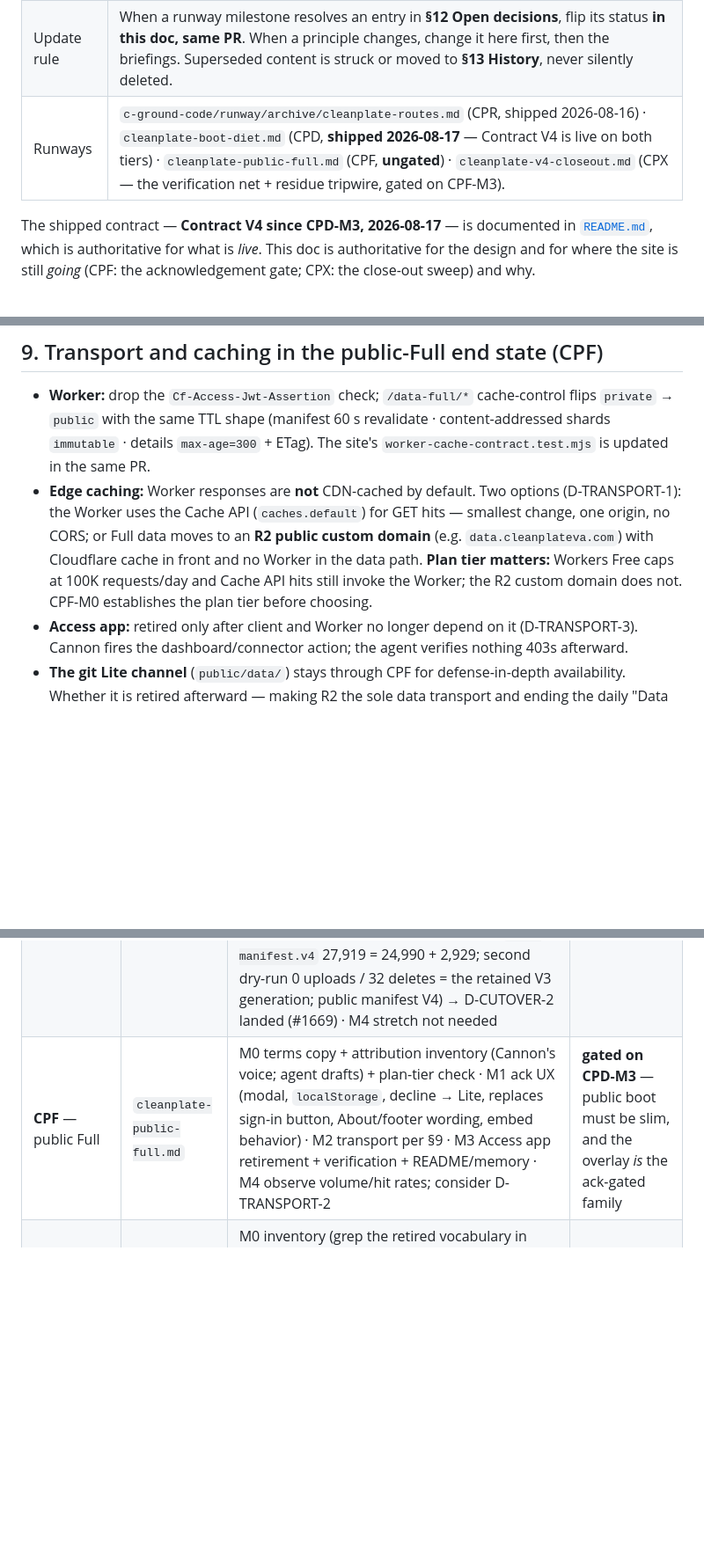
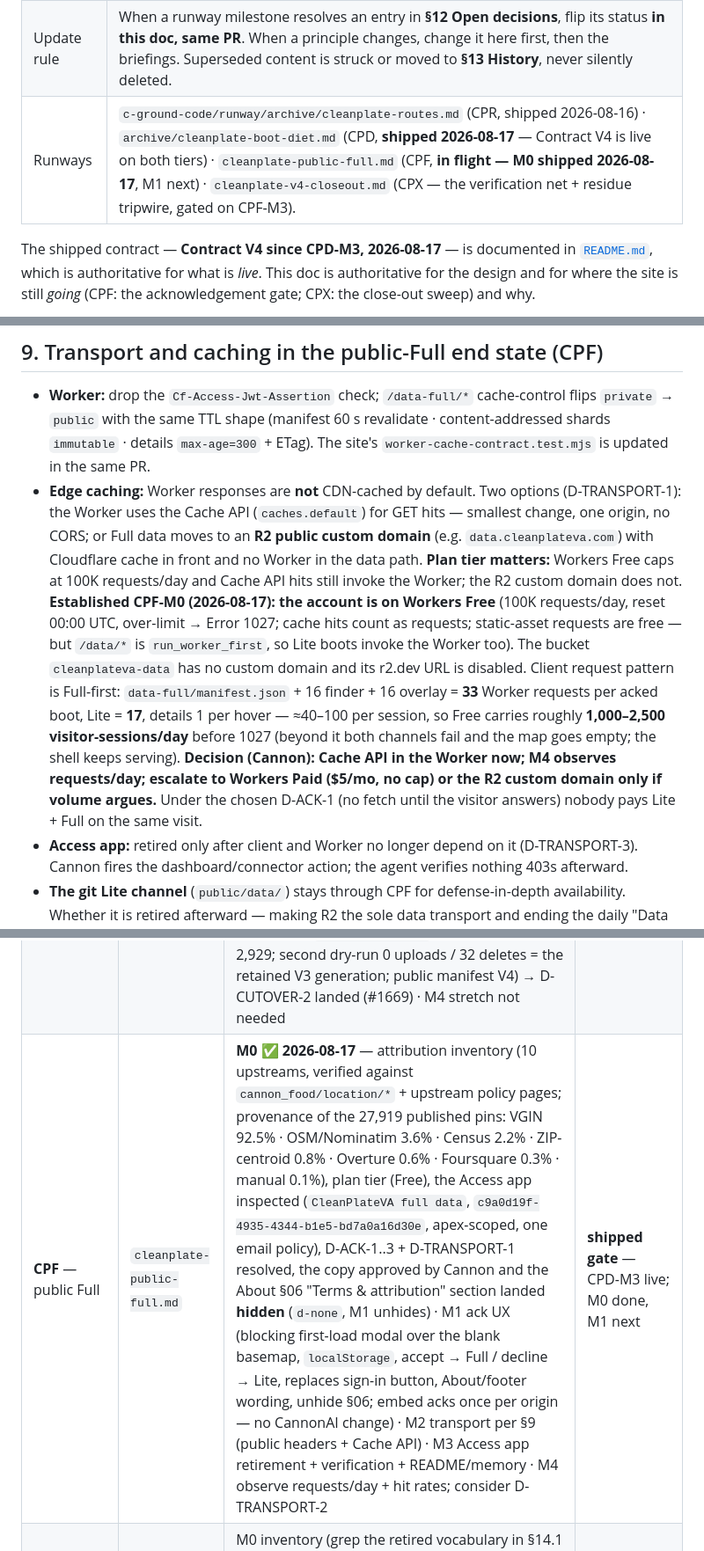
Before and after one commit to CannonWest/CleanPlateVA, a Markdown page: docs/architecture-v4.md, 3 parts joined by grey strips. Shown at 88% size. Drawn GitHub-style; blank space fills up the shorter version.

Commit message:
docs: design ref — CPF-M0 (plan tier Free + capacity math in §9, D-ACK-1..3 / D-TRANSPORT-1 resolved, §11 CPF M0 ✅, §13 line)
Co-Authored-By: Claude Fable 5 <noreply@anthropic.com>

```diff
--- a/docs/architecture-v4.md
+++ b/docs/architecture-v4.md
@@ -8,7 +8,7 @@
 | Owner | Cannon decides; the active agent (lead dev) maintains. |
 | Written | 2026-08-16, against the V3 snapshot `2026-08-16T15:13:33Z` (27,919 Full markers · 24,990 Lite). Every measured number below is stamped; treat them as dated receipts, not constants. |
 | Update rule | When a runway milestone resolves an entry in **§12 Open decisions**, flip its status **in this doc, same PR**. When a principle changes, change it here first, then the briefings. Superseded content is struck or moved to **§13 History**, never silently deleted. |
-| Runways | `c-ground-code/runway/archive/cleanplate-routes.md` (CPR, shipped 2026-08-16) · `cleanplate-boot-diet.md` (CPD, **shipped 2026-08-17** — Contract V4 is live on both tiers) · `cleanplate-public-full.md` (CPF, **ungated**) · `cleanplate-v4-closeout.md` (CPX — the verification net + residue tripwire, gated on CPF-M3). |
+| Runways | `c-ground-code/runway/archive/cleanplate-routes.md` (CPR, shipped 2026-08-16) · `archive/cleanplate-boot-diet.md` (CPD, **shipped 2026-08-17** — Contract V4 is live on both tiers) · `cleanplate-public-full.md` (CPF, **in flight — M0 shipped 2026-08-17**, M1 next) · `cleanplate-v4-closeout.md` (CPX — the verification net + residue tripwire, gated on CPF-M3). |
 
 The shipped contract — **Contract V4 since CPD-M3, 2026-08-17** — is documented in [`README.md`](../README.md), which is authoritative for what is *live*. This doc is authoritative for the design and for where the site is still *going* (CPF: the acknowledgement gate; CPX: the close-out sweep) and why.
 
@@ -172,7 +172,7 @@ The choreography that makes P4 the safety net rather than a broken page:
 ## 9. Transport and caching in the public-Full end state (CPF)
 
 - **Worker:** drop the `Cf-Access-Jwt-Assertion` check; `/data-full/*` cache-control flips `private` → `public` with the same TTL shape (manifest 60 s revalidate · content-addressed shards `immutable` · details `max-age=300` + ETag). The site's `worker-cache-contract.test.mjs` is updated in the same PR.
-- **Edge caching:** Worker responses are **not** CDN-cached by default. Two options (D-TRANSPORT-1): the Worker uses the Cache API (`caches.default`) for GET hits — smallest change, one origin, no CORS; or Full data moves to an **R2 public custom domain** (e.g. `data.cleanplateva.com`) with Cloudflare cache in front and no Worker in the data path. **Plan tier matters:** Workers Free caps at 100K requests/day and Cache API hits still invoke the Worker; the R2 custom domain does not. CPF-M0 establishes the plan tier before choosing.
+- **Edge caching:** Worker responses are **not** CDN-cached by default. Two options (D-TRANSPORT-1): the Worker uses the Cache API (`caches.default`) for GET hits — smallest change, one origin, no CORS; or Full data moves to an **R2 public custom domain** (e.g. `data.cleanplateva.com`) with Cloudflare cache in front and no Worker in the data path. **Plan tier matters:** Workers Free caps at 100K requests/day and Cache API hits still invoke the Worker; the R2 custom domain does not. **Established CPF-M0 (2026-08-17): the account is on Workers Free** (100K requests/day, reset 00:00 UTC, over-limit → Error 1027; cache hits count as requests; static-asset requests are free — but `/data/*` is `run_worker_first`, so Lite boots invoke the Worker too). The bucket `cleanplateva-data` has no custom domain and its r2.dev URL is disabled. Client request pattern is Full-first: `data-full/manifest.json` + 16 finder + 16 overlay = **33** Worker requests per acked boot, Lite = **17**, details 1 per hover — ≈40–100 per session, so Free carries roughly **1,000–2,500 visitor-sessions/day** before 1027 (beyond it both channels fail and the map goes empty; the shell keeps serving). **Decision (Cannon): Cache API in the Worker now; M4 observes requests/day; escalate to Workers Paid ($5/mo, no cap) or the R2 custom domain only if volume argues.** Under the chosen D-ACK-1 (no fetch until the visitor answers) nobody pays Lite + Full on the same visit.
 - **Access app:** retired only after client and Worker no longer depend on it (D-TRANSPORT-3). Cannon fires the dashboard/connector action; the agent verifies nothing 403s afterward.
 - **The git Lite channel** (`public/data/`) stays through CPF for defense-in-depth availability. Whether it is retired afterward — making R2 the sole data transport and ending the daily "Data refresh" commits + redeploys — is D-TRANSPORT-2, deliberately *not* a CPF precondition.
 
@@ -195,7 +195,7 @@ Written down so no future session re-litigates them without new evidence.
 |---|---|---|---|
 | **CPR** — routes ✅ **complete 2026-08-16** | `cleanplate-routes.md` | M0 ratify §4 + adopt §5 ✅ · M1a module split ✅ (PR #104) · M1b routes, URL state, load-more paging, SPA + embed fallbacks ✅ | none — fired first |
 | **CPD** — boot diet / Contract V4 ✅ **complete 2026-08-17** | `cleanplate-boot-diet.md` | M0 measure + design ✅ (`cf_v4_prototype.py`; §7 measured; D-DATA-1..9, -12, D-CUTOVER-3 resolved) · M1 cannon-food emits V4 flag-gated ✅ (cground-skills #1667) · M2 site V4 client ✅ built + held (CleanPlateVA #111) · **M3 cutover ✅ 2026-08-17 03:50Z** — cannon-food V3 retirement (#1668) → #111 merged (client + Lite data deployed ~30 s) → `cf_publish_cleanplate.py --full --run-id cpd-m3-cutover --apply` (dry-run reviewed: 48 shards + 26,999 details + manifest, delete 0 → 27,047 uploads, 0 deletes, 643 s) → verified (R2 `full-manifest.v4` 27,919 = 24,990 + 2,929; second dry-run 0 uploads / 32 deletes = the retained V3 generation; public manifest V4) → D-CUTOVER-2 landed (#1669) · M4 stretch not needed | **shipped** — CPF ungated |
-| **CPF** — public Full | `cleanplate-public-full.md` | M0 terms copy + attribution inventory (Cannon's voice; agent drafts) + plan-tier check · M1 ack UX (modal, `localStorage`, decline → Lite, replaces sign-in button, About/footer wording, embed behavior) · M2 transport per §9 · M3 Access app retirement + verification + README/memory · M4 observe volume/hit rates; consider D-TRANSPORT-2 | **gated on CPD-M3** — public boot must be slim, and the overlay *is* the ack-gated family |
+| **CPF** — public Full | `cleanplate-public-full.md` | **M0 ✅ 2026-08-17** — attribution inventory (10 upstreams, verified against `cannon_food/location/*` + upstream policy pages; provenance of the 27,919 published pins: VGIN 92.5% · OSM/Nominatim 3.6% · Census 2.2% · ZIP-centroid 0.8% · Overture 0.6% · Foursquare 0.3% · manual 0.1%), plan tier (Free), the Access app inspected (`CleanPlateVA full data`, `c9a0d19f-4935-4344-b1e5-bd7a0a16d30e`, apex-scoped, one email policy), D-ACK-1..3 + D-TRANSPORT-1 resolved, the copy approved by Cannon and the About §06 "Terms & attribution" section landed **hidden** (`d-none`, M1 unhides) · M1 ack UX (blocking first-load modal over the blank basemap, `localStorage`, accept → Full / decline → Lite, replaces sign-in button, About/footer wording, unhide §06; embed acks once per origin — no CannonAI change) · M2 transport per §9 (public headers + Cache API) · M3 Access app retirement + verification + README/memory · M4 observe requests/day + hit rates; consider D-TRANSPORT-2 | **shipped gate** — CPD-M3 live; M0 done, M1 next |
 | **CPX** — V4 close-out sweep | `cleanplate-v4-closeout.md` | M0 inventory (grep the retired vocabulary in §14.1 across cannon-food, clean-plate-va, c-ground-code memory/references/mcps, CannonAI's Food tab; classify every hit keep-as-history / rewrite / delete) · M1 apply (rewrites/deletes; identity cards re-based; this doc's "today vs end state" framing collapses into present tense; skills repackaged) · M2 **residue tripwire** (per-repo retired-vocabulary tests, Tier-0 / `node --test`, history and archives exempt) · M3 runway hygiene (CPD/CPF archived, HISTORY, §11/§13 closed) | **gated on CPF-M3** — a verification net: each arc still updates what it touches |
 
 CPR and CPD both edit `foodDashboard.js` (or its split successors) — **sequential is mandatory**. The other gates exist so nothing is designed against a shape that is about to change. Each arc: one PR per milestone, pause between, no auto-chain.
```
Also changed, not shown: other parts of docs/architecture-v4.md (+5 -4 lines).
